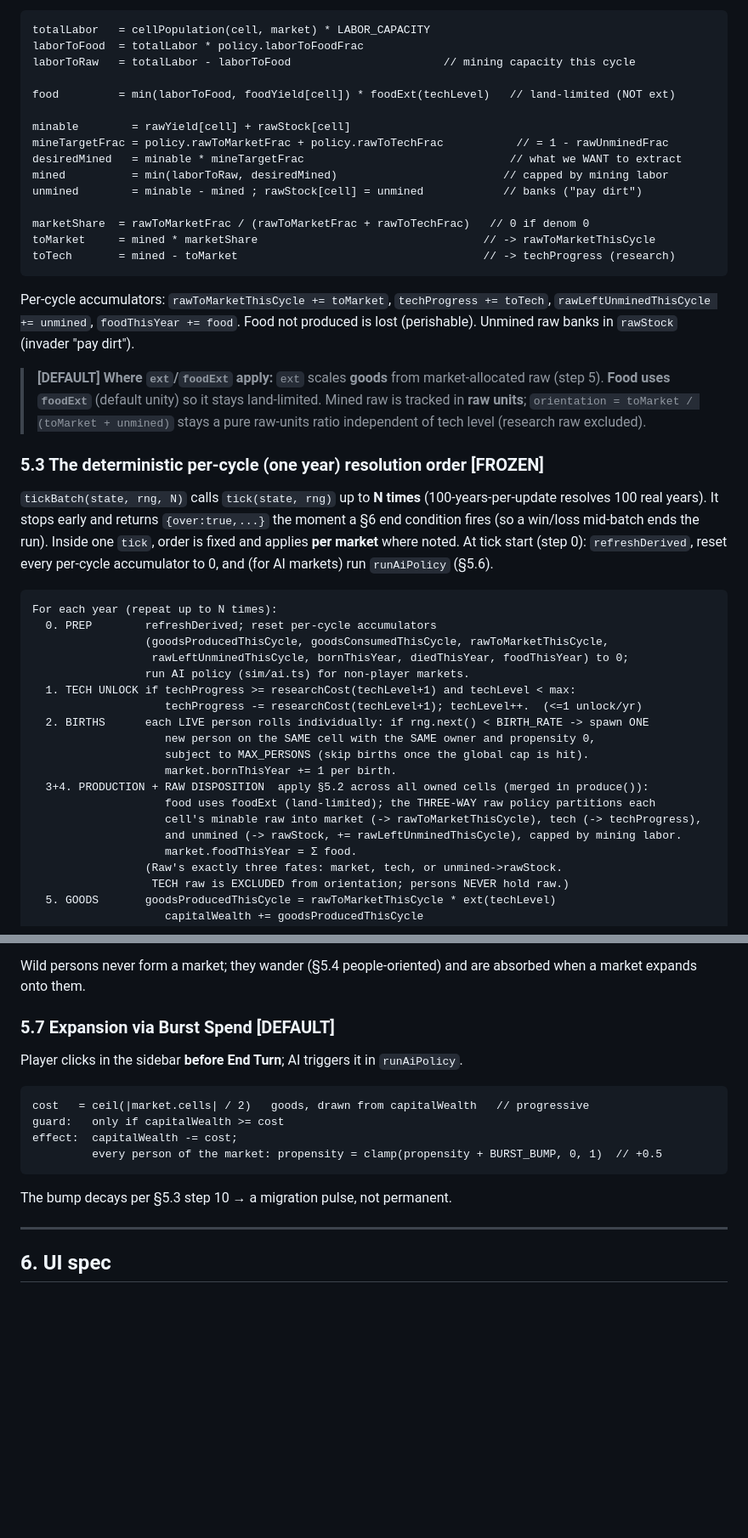
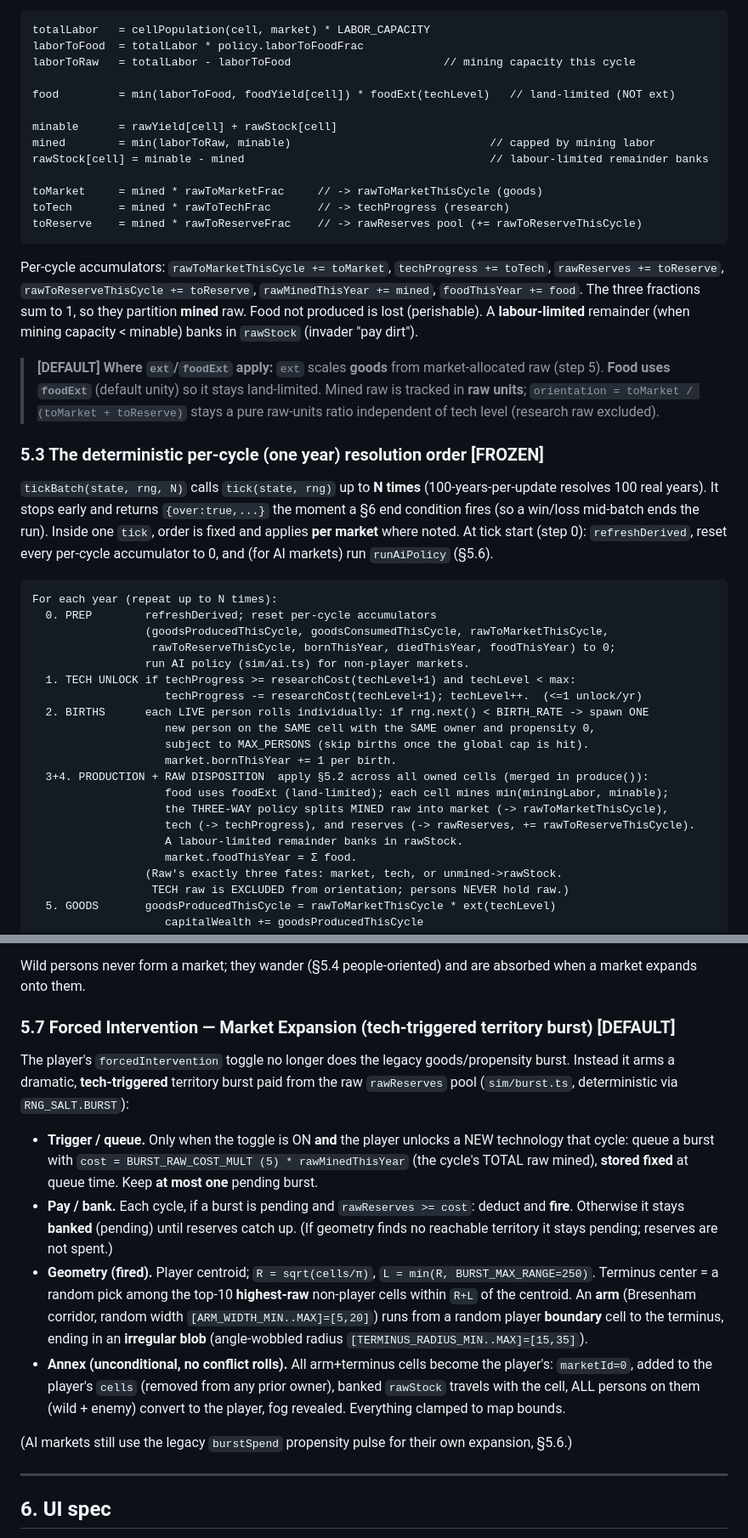
Before and after one commit to kuanb/synthetic-markets, a Markdown page: PLAN.md, 2 parts joined by grey strips. Shown at 85% size. GitHub-like rendering; blank space fills up the shorter version.

Commit message:
docs: PLAN.md - reserves pool + tech-triggered Forced-Intervention burst (2.5/2.6/5.2/5.3/5.7/6)

````diff
--- a/PLAN.md
+++ b/PLAN.md
@@ -519,23 +525,23 @@ laborToRaw   = totalLabor - laborToFood                       // mining capacity
 
 food         = min(laborToFood, foodYield[cell]) * foodExt(techLevel)   // land-limited (NOT ext)
 
-minable        = rawYield[cell] + rawStock[cell]
-mineTargetFrac = policy.rawToMarketFrac + policy.rawToTechFrac           // = 1 - rawUnminedFrac
-desiredMined   = minable * mineTargetFrac                               // what we WANT to extract
-mined          = min(laborToRaw, desiredMined)                         // capped by mining labor
-unmined        = minable - mined ; rawStock[cell] = unmined            // banks ("pay dirt")
+minable      = rawYield[cell] + rawStock[cell]
+mined        = min(laborToRaw, minable)                              // capped by mining labor
+rawStock[cell] = minable - mined                                     // labour-limited remainder banks
 
-marketShare  = rawToMarketFrac / (rawToMarketFrac + rawToTechFrac)   // 0 if denom 0
-toMarket     = mined * marketShare                                  // -> rawToMarketThisCycle
-toTech       = mined - toMarket                                     // -> techProgress (research)
+toMarket     = mined * rawToMarketFrac     // -> rawToMarketThisCycle (goods)
+toTech       = mined * rawToTechFrac       // -> techProgress (research)
+toReserve    = mined * rawToReserveFrac    // -> rawReserves pool (+= rawToReserveThisCycle)
 ```
 Per-cycle accumulators: `rawToMarketThisCycle += toMarket`, `techProgress += toTech`,
-`rawLeftUnminedThisCycle += unmined`, `foodThisYear += food`. Food not produced is lost
-(perishable). Unmined raw banks in `rawStock` (invader "pay dirt").
+`rawReserves += toReserve`, `rawToReserveThisCycle += toReserve`, `rawMinedThisYear += mined`,
+`foodThisYear += food`. The three fractions sum to 1, so they partition **mined** raw. Food not
+produced is lost (perishable). A **labour-limited** remainder (when mining capacity < minable)
+banks in `rawStock` (invader "pay dirt").
 
 > **[DEFAULT] Where `ext`/`foodExt` apply:** `ext` scales **goods** from market-allocated raw
 > (step 5). **Food uses `foodExt`** (default unity) so it stays land-limited. Mined raw is
-> tracked in **raw units**; `orientation = toMarket / (toMarket + unmined)` stays a pure
+> tracked in **raw units**; `orientation = toMarket / (toMarket + toReserve)` stays a pure
 > raw-units ratio independent of tech level (research raw excluded).
 
 ### 5.3 The deterministic per-cycle (one year) resolution order  **[FROZEN]**
@@ -550,7 +556,7 @@ per-cycle accumulator to 0, and (for AI markets) run `runAiPolicy` (§5.6).
 For each year (repeat up to N times):
   0. PREP        refreshDerived; reset per-cycle accumulators
                  (goodsProducedThisCycle, goodsConsumedThisCycle, rawToMarketThisCycle,
-                  rawLeftUnminedThisCycle, bornThisYear, diedThisYear, foodThisYear) to 0;
+                  rawToReserveThisCycle, bornThisYear, diedThisYear, foodThisYear) to 0;
                  run AI policy (sim/ai.ts) for non-player markets.
   1. TECH UNLOCK if techProgress >= researchCost(techLevel+1) and techLevel < max:
                     techProgress -= researchCost(techLevel+1); techLevel++.  (<=1 unlock/yr)
@@ -559,9 +565,10 @@ For each year (repeat up to N times):
                     subject to MAX_PERSONS (skip births once the global cap is hit).
                     market.bornThisYear += 1 per birth.
   3+4. PRODUCTION + RAW DISPOSITION  apply §5.2 across all owned cells (merged in produce()):
-                    food uses foodExt (land-limited); the THREE-WAY raw policy partitions each
-                    cell's minable raw into market (-> rawToMarketThisCycle), tech (-> techProgress),
-                    and unmined (-> rawStock, += rawLeftUnminedThisCycle), capped by mining labor.
+                    food uses foodExt (land-limited); each cell mines min(miningLabor, minable);
+                    the THREE-WAY policy splits MINED raw into market (-> rawToMarketThisCycle),
+                    tech (-> techProgress), and reserves (-> rawReserves, += rawToReserveThisCycle).
+                    A labour-limited remainder banks in rawStock.
                     market.foodThisYear = Σ food.
                  (Raw's exactly three fates: market, tech, or unmined->rawStock.
                   TECH raw is EXCLUDED from orientation; persons NEVER hold raw.)
@@ -665,16 +677,29 @@ year sets the AI's labor split + three-way raw split:
 Wild persons never form a market; they wander (§5.4 people-oriented) and are absorbed when a
 market expands onto them.
 
-### 5.7 Expansion via Burst Spend  **[DEFAULT]**
+### 5.7 Forced Intervention — Market Expansion (tech-triggered territory burst)  **[DEFAULT]**
 
-Player clicks in the sidebar **before End Turn**; AI triggers it in `runAiPolicy`.
-```
-cost   = ceil(|market.cells| / 2)   goods, drawn from capitalWealth   // progressive
-guard:   only if capitalWealth >= cost
-effect:  capitalWealth -= cost;
-         every person of the market: propensity = clamp(propensity + BURST_BUMP, 0, 1)  // +0.5
-```
-The bump decays per §5.3 step 10 → a migration pulse, not permanent.
+The player's `forcedIntervention` toggle no longer does the legacy goods/propensity burst. Instead
+it arms a dramatic, **tech-triggered** territory burst paid from the raw `rawReserves` pool
+(`sim/burst.ts`, deterministic via `RNG_SALT.BURST`):
+
+- **Trigger / queue.** Only when the toggle is ON **and** the player unlocks a NEW technology that
+  cycle: queue a burst with `cost = BURST_RAW_COST_MULT (5) * rawMinedThisYear` (the cycle's TOTAL
+  raw mined), **stored fixed** at queue time. Keep **at most one** pending burst.
+- **Pay / bank.** Each cycle, if a burst is pending and `rawReserves >= cost`: deduct and **fire**.
+  Otherwise it stays **banked** (pending) until reserves catch up. (If geometry finds no reachable
+  territory it stays pending; reserves are not spent.)
+- **Geometry (fired).** Player centroid; `R = sqrt(cells/π)`, `L = min(R, BURST_MAX_RANGE=250)`.
+  Terminus center = a random pick among the top-10 **highest-raw** non-player cells within `R+L` of
+  the centroid. An **arm** (Bresenham corridor, random width `[ARM_WIDTH_MIN..MAX]=[5,20]`) runs
+  from a random player **boundary** cell to the terminus, ending in an **irregular blob**
+  (angle-wobbled radius `[TERMINUS_RADIUS_MIN..MAX]=[15,35]`).
+- **Annex (unconditional, no conflict rolls).** All arm+terminus cells become the player's:
+  `marketId=0`, added to the player's `cells` (removed from any prior owner), banked `rawStock`
+  travels with the cell, ALL persons on them (wild + enemy) convert to the player, fog revealed.
+  Everything clamped to map bounds.
+
+(AI markets still use the legacy `burstSpend` propensity pulse for their own expansion, §5.6.)
 
 ---
 
````
Also changed, not shown: other parts of PLAN.md (+30 -17 lines).
